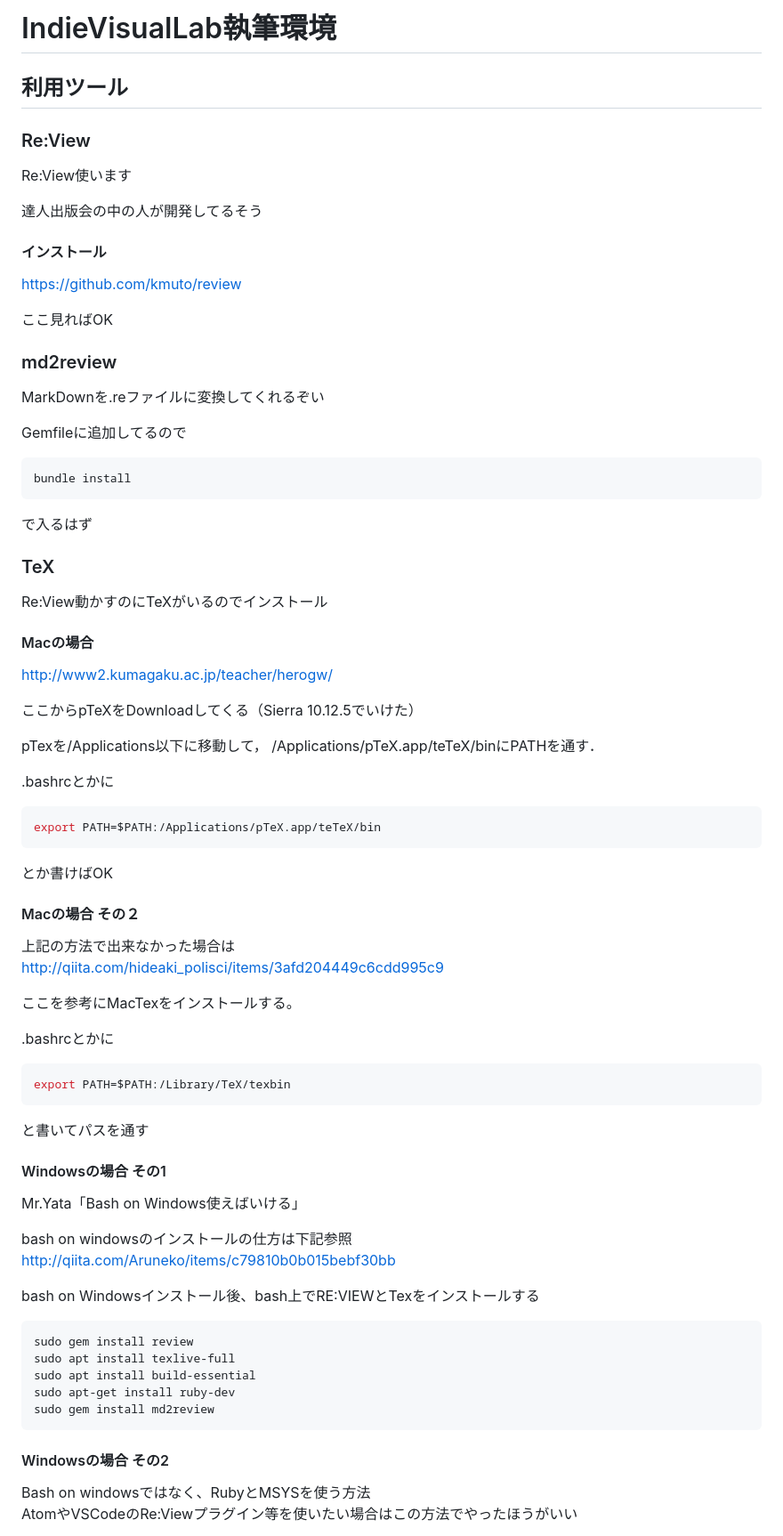
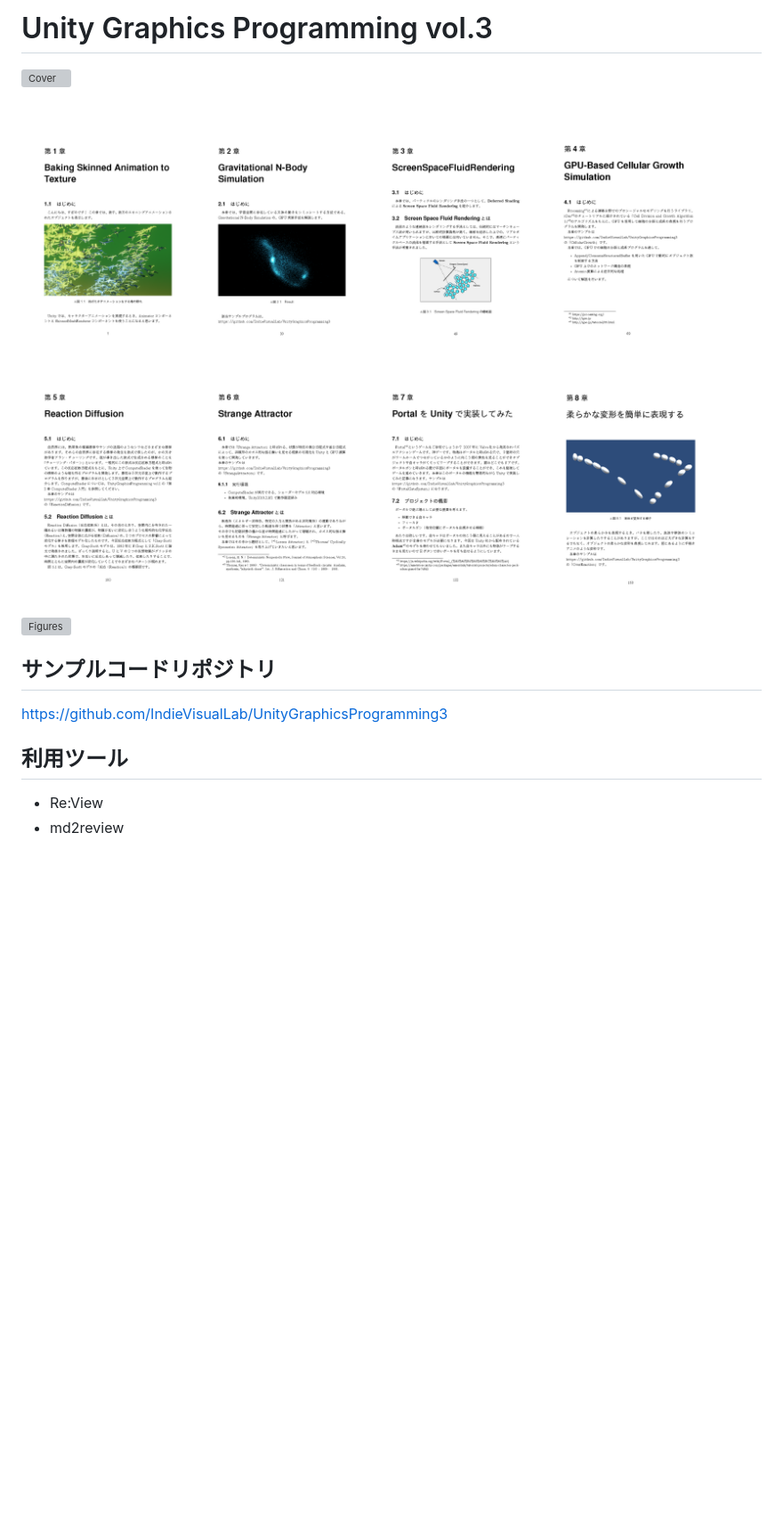
Before and after one commit to IndieVisualLab/UnityGraphicsProgrammingBook3, a Markdown page: README.md, the part around the change printed below. Shown: that part at 89% size. GitHub-like rendering; pictures changed too: images/chapters.png (added); blank space fills up the shorter version; grey boxes are pictures that could not be loaded.

````diff
--- a/README.md
+++ b/README.md
@@ -1,79 +1,16 @@
-# IndieVisualLab執筆環境
+# Unity Graphics Programming vol.3
+
+![Cover](https://raw.githubusercontent.com/IndieVisualLab/UnityGraphicsProgrammingBook3/master/images/cover.png)
+
+![Chapters](https://raw.githubusercontent.com/IndieVisualLab/UnityGraphicsProgrammingBook3/master/images/chapters.png)
+
+![Figures](https://raw.githubusercontent.com/IndieVisualLab/UnityGraphicsProgrammingBook3/master/images/figures.png)
+
+## サンプルコードリポジトリ
+https://github.com/IndieVisualLab/UnityGraphicsProgramming3
 
 ## 利用ツール
 
-### Re:View
+- Re:View
+- md2review
 
-Re:View使います
-
-達人出版会の中の人が開発してるそう
-
-#### インストール
-
-https://github.com/kmuto/review
-
-ここ見ればOK
-
-### md2review
-
-MarkDownを.reファイルに変換してくれるぞい
-
-Gemfileに追加してるので
-```bash
-bundle install
-```
-
-で入るはず
-
-### TeX
-
-Re:View動かすのにTeXがいるのでインストール
-
-#### Macの場合
-
-http://www2.kumagaku.ac.jp/teacher/herogw/
-
-ここからpTeXをDownloadしてくる（Sierra 10.12.5でいけた）
-
-pTexを/Applications以下に移動して，
-/Applications/pTeX.app/teTeX/binにPATHを通す．
-
-.bashrcとかに
-```bash
-export PATH=$PATH:/Applications/pTeX.app/teTeX/bin
-```
-とか書けばOK
-
-#### Macの場合 その２
-上記の方法で出来なかった場合は
-http://qiita.com/hideaki_polisci/items/3afd204449c6cdd995c9
-
-ここを参考にMacTexをインストールする。
-
-.bashrcとかに
-```bash
-export PATH=$PATH:/Library/TeX/texbin
-```
-と書いてパスを通す
-
-#### Windowsの場合 その1
-
-Mr.Yata「Bash on Windows使えばいける」
-
-bash on windowsのインストールの仕方は下記参照
-http://qiita.com/Aruneko/items/c79810b0b015bebf30bb
-
-bash on Windowsインストール後、bash上でRE:VIEWとTexをインストールする
-```bash
-sudo gem install review
-sudo apt install texlive-full
-sudo apt install build-essential
-sudo apt-get install ruby-dev
-sudo gem install md2review
-```
-
-#### Windowsの場合 その2
-
-Bash on windowsではなく、RubyとMSYSを使う方法
-AtomやVSCodeのRe:Viewプラグイン等を使いたい場合はこの方法でやったほうがいい
-
````
Also changed, not shown: other parts of README.md (+3 -40 lines), 2 other files.
